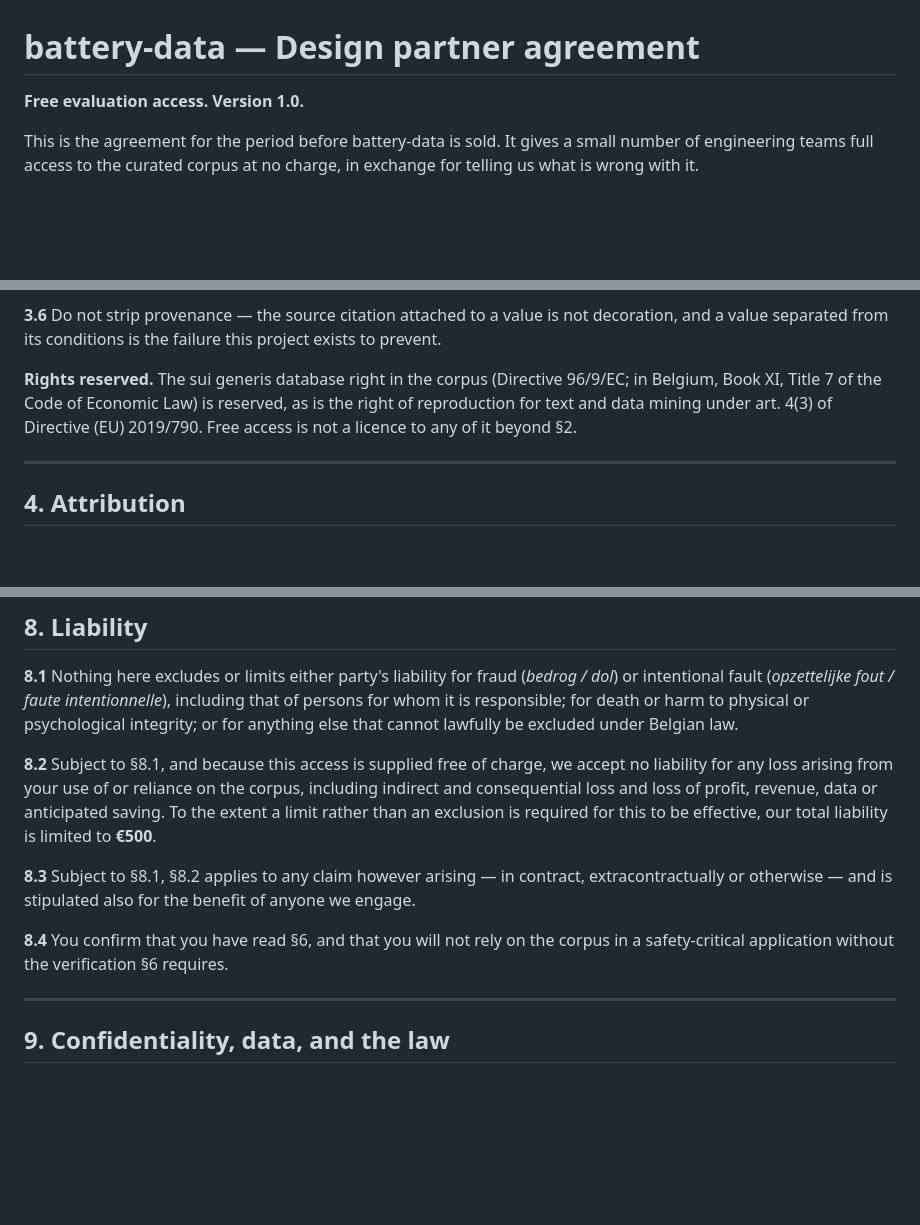
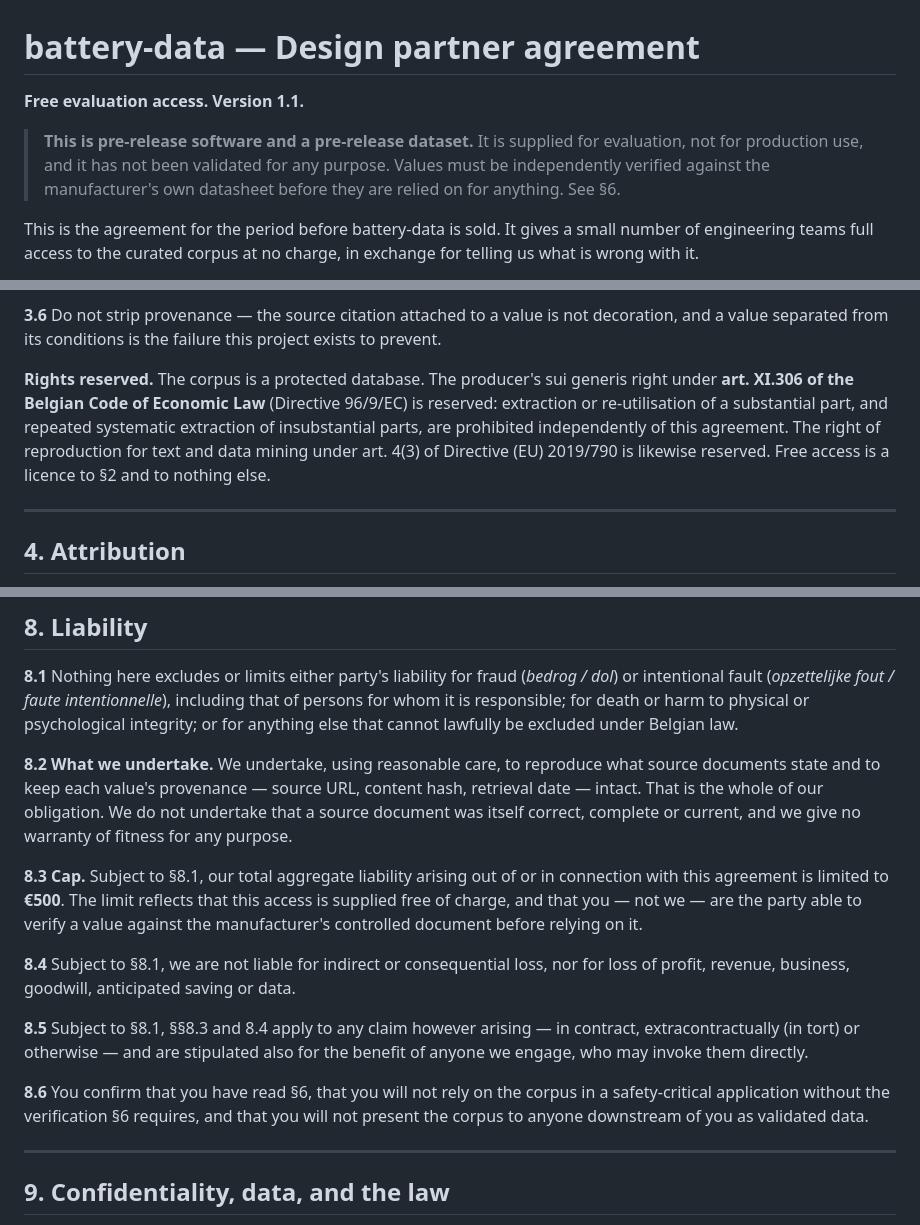
Before and after one commit to Morshedvarzandeh/battery-data, a Markdown page: PILOT.md, 3 parts joined by grey strips. Drawn GitHub-style; blank space fills up the shorter version.

Commit message:
Restructure the pilot's liability clause so it can survive being tested
Verification of Belgian law surfaced a defect in how section 8 was written.
Art. 5.89 of the Civil Code deems unwritten any clause that empties the
contract of its substance - and supplying data faithfully, with provenance, is
the ONLY obligation this agreement contains. Section 8.2 was drafted as a
blanket exclusion of liability for reliance on the corpus, with a cap
mentioned only as a fallback. That is the shape most likely to be struck in
full rather than read down, which would leave no protection at all.

Rewritten so the cap is the primary mechanism and the obligation is named
rather than disclaimed: what we undertake (reproduce sources faithfully,
provenance intact, reasonable care), then a EUR 500 cap justified by the
service being free and by the subscriber being the party able to verify, then
the indirect-loss exclusions. Extended to tort claims and to auxiliaries,
since Book 6 opened that route in 2025.

Two more from the same research. Belgian doctrine strikes exoneration clauses
down more readily where the product was presented as finished, so the
pre-release character is now stated at the top of the document rather than
buried in section 7. And the anti-scraping clause names its statutory hook -
art. XI.306 CDE - because the database right prohibits substantial and
repeated systematic extraction independently of any contract, which matters
most exactly when the contract is the thing being argued about.

Co-Authored-By: Claude <noreply@anthropic.com>
Signed-off-by: Morshed Varzandeh <129369634+Morshedvarzandeh@users.noreply.github.com>

```diff
--- a/PILOT.md
+++ b/PILOT.md
@@ -9,7 +9,13 @@
 
 # battery-data — Design partner agreement
 
-**Free evaluation access. Version 1.0.**
+**Free evaluation access. Version 1.1.**
+
+> **This is pre-release software and a pre-release dataset.** It is supplied
+> for evaluation, not for production use, and it has not been validated for
+> any purpose. Values must be independently verified against the
+> manufacturer's own datasheet before they are relied on for anything. See
+> §6.
 
 This is the agreement for the period before battery-data is sold. It gives a
 small number of engineering teams full access to the curated corpus at no
@@ -103,11 +109,13 @@ Economic Law permit it notwithstanding contractual restriction.
 not decoration, and a value separated from its conditions is the failure this
 project exists to prevent.
 
-**Rights reserved.** The sui generis database right in the corpus (Directive
-96/9/EC; in Belgium, Book XI, Title 7 of the Code of Economic Law) is
-reserved, as is the right of reproduction for text and data mining under art.
-4(3) of Directive (EU) 2019/790. Free access is not a licence to any of it
-beyond §2.
+**Rights reserved.** The corpus is a protected database. The producer's sui
+generis right under **art. XI.306 of the Belgian Code of Economic Law**
+(Directive 96/9/EC) is reserved: extraction or re-utilisation of a substantial
+part, and repeated systematic extraction of insubstantial parts, are
+prohibited independently of this agreement. The right of reproduction for text
+and data mining under art. 4(3) of Directive (EU) 2019/790 is likewise
+reserved. Free access is a licence to §2 and to nothing else.
 
 ---
 
@@ -191,18 +199,29 @@ intentionnelle*), including that of persons for whom it is responsible; for
 death or harm to physical or psychological integrity; or for anything else
 that cannot lawfully be excluded under Belgian law.
 
-**8.2** Subject to §8.1, and because this access is supplied free of charge, we
-accept no liability for any loss arising from your use of or reliance on the
-corpus, including indirect and consequential loss and loss of profit, revenue,
-data or anticipated saving. To the extent a limit rather than an exclusion is
-required for this to be effective, our total liability is limited to **€500**.
+**8.2 What we undertake.** We undertake, using reasonable care, to reproduce
+what source documents state and to keep each value's provenance — source URL,
+content hash, retrieval date — intact. That is the whole of our obligation. We
+do not undertake that a source document was itself correct, complete or
+current, and we give no warranty of fitness for any purpose.
 
-**8.3** Subject to §8.1, §8.2 applies to any claim however arising — in
-contract, extracontractually or otherwise — and is stipulated also for the
-benefit of anyone we engage.
+**8.3 Cap.** Subject to §8.1, our total aggregate liability arising out of or
+in connection with this agreement is limited to **€500**. The limit reflects
+that this access is supplied free of charge, and that you — not we — are the
+party able to verify a value against the manufacturer's controlled document
+before relying on it.
 
-**8.4** You confirm that you have read §6, and that you will not rely on the
-corpus in a safety-critical application without the verification §6 requires.
+**8.4** Subject to §8.1, we are not liable for indirect or consequential loss,
+nor for loss of profit, revenue, business, goodwill, anticipated saving or
+data.
+
+**8.5** Subject to §8.1, §§8.3 and 8.4 apply to any claim however arising — in
+contract, extracontractually (in tort) or otherwise — and are stipulated also
+for the benefit of anyone we engage, who may invoke them directly.
+
+**8.6** You confirm that you have read §6, that you will not rely on the corpus
+in a safety-critical application without the verification §6 requires, and that
+you will not present the corpus to anyone downstream of you as validated data.
 
 ---
 
```
